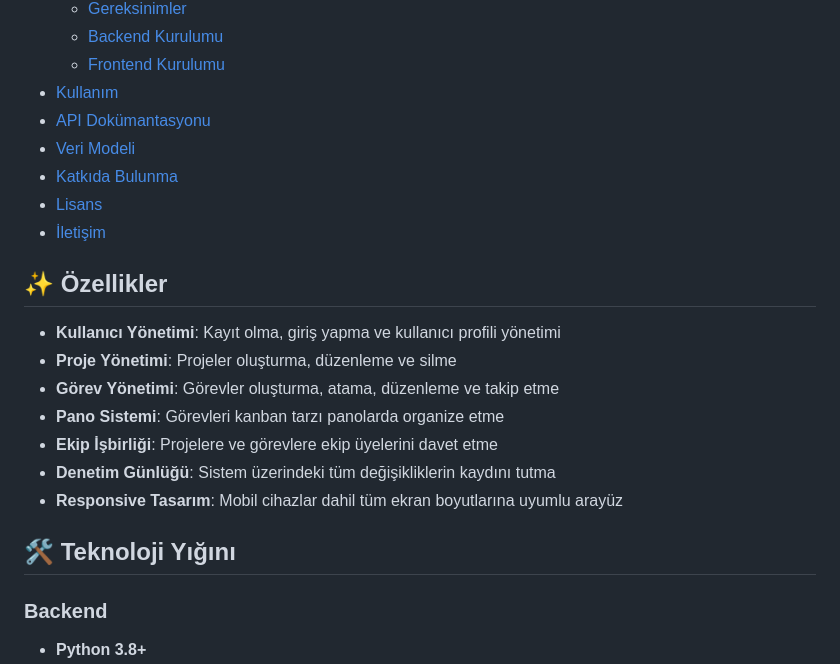
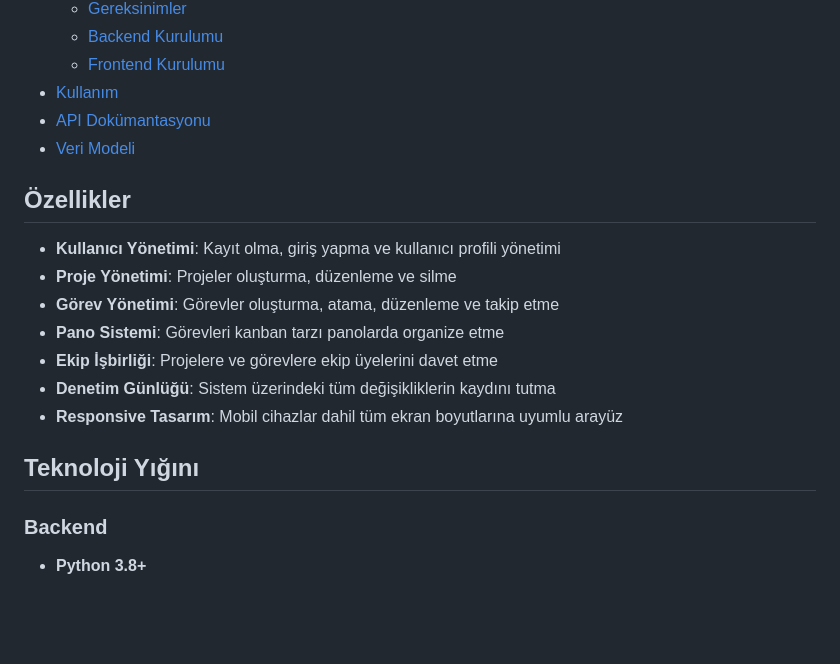
Before and after one commit to akifkerimgunsal/project-management-system, a Markdown page: README.md, the part around one of its changes. GitHub-like rendering; blank space fills up the shorter version.

```diff
--- a/README.md
+++ b/README.md
@@ -16,11 +16,8 @@ Bu proje, modern bir proje yönetim sistemi uygulamasıdır. Kullanıcıların p
 - [Kullanım](#kullanım)
 - [API Dokümantasyonu](#api-dokümantasyonu)
 - [Veri Modeli](#veri-modeli)
-- [Katkıda Bulunma](#katkıda-bulunma)
-- [Lisans](#lisans)
-- [İletişim](#iletişim)
 
-## ✨ Özellikler
+## Özellikler
 
 - **Kullanıcı Yönetimi**: Kayıt olma, giriş yapma ve kullanıcı profili yönetimi
 - **Proje Yönetimi**: Projeler oluşturma, düzenleme ve silme
@@ -30,7 +27,7 @@ Bu proje, modern bir proje yönetim sistemi uygulamasıdır. Kullanıcıların p
 - **Denetim Günlüğü**: Sistem üzerindeki tüm değişikliklerin kaydını tutma
 - **Responsive Tasarım**: Mobil cihazlar dahil tüm ekran boyutlarına uyumlu arayüz
 
-## 🛠️ Teknoloji Yığını
+## Teknoloji Yığını
 
 ### Backend
 - **Python 3.8+**
```
Also changed, not shown: other parts of README.md (+5 -5 lines).
